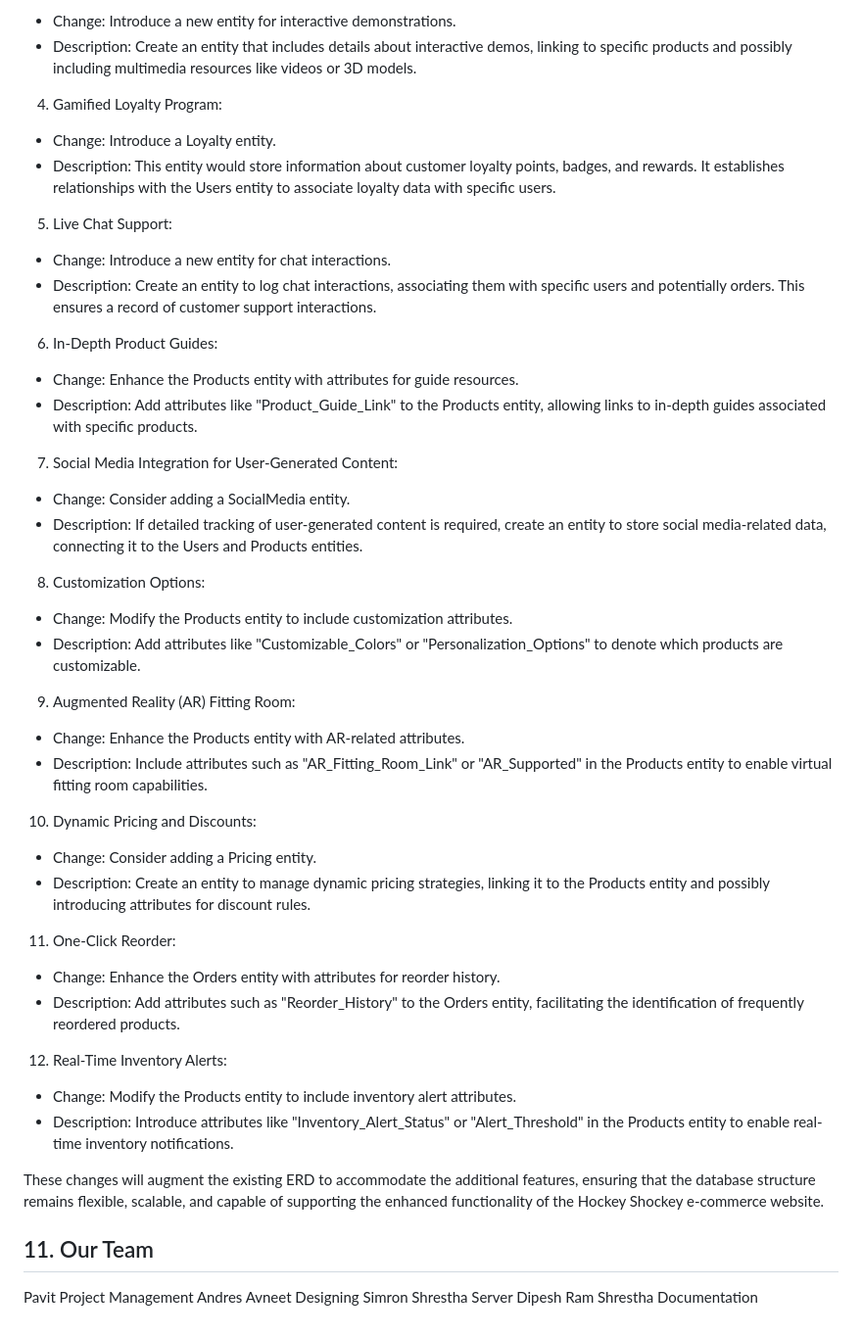
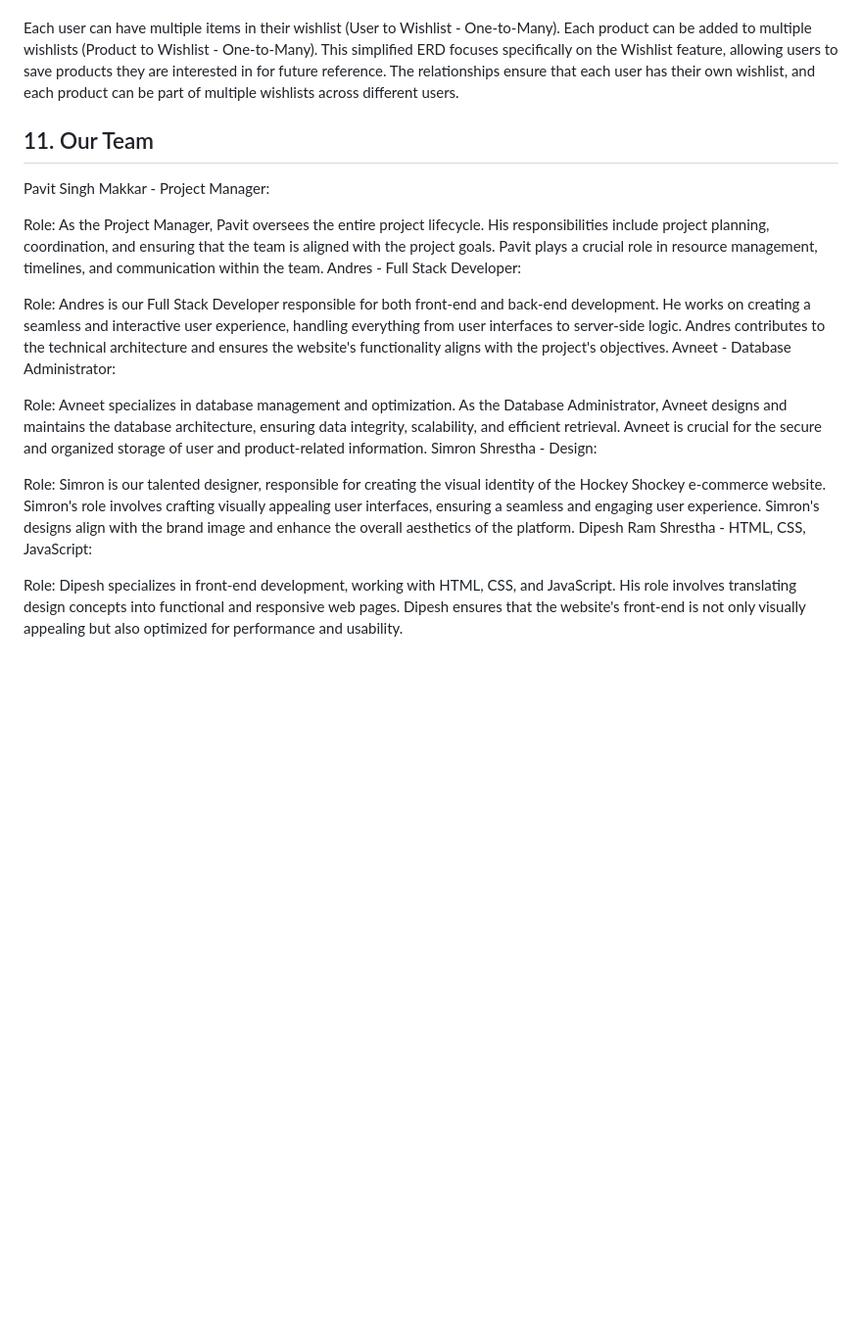
Before and after one commit to pavitsingh87/ECommProjectGroup2, a Markdown page: documentation/README.md, the part around one of its changes. Shown at 98% size. GitHub-like rendering; blank space fills up the shorter version.

Commit message:
Readme Md file

```diff
--- a/documentation/README.md
+++ b/documentation/README.md
@@ -531,79 +442,21 @@ required:
-- Change: Introduce a new entity for interactive demonstrations.
-- Description: Create an entity that includes details about
-  interactive demos, linking to specific products and possibly including
-  multimedia resources like videos or 3D models.
-
-4. Gamified Loyalty Program:
-
-- Change: Introduce a Loyalty entity.
-- Description: This entity would store information about customer
-  loyalty points, badges, and rewards. It establishes relationships with
-  the Users entity to associate loyalty data with specific users.
-
-5. Live Chat Support:
-
-- Change: Introduce a new entity for chat interactions.
-- Description: Create an entity to log chat interactions, associating
-  them with specific users and potentially orders. This ensures a record
-  of customer support interactions.
-
-6. In-Depth Product Guides:
-
-- Change: Enhance the Products entity with attributes for guide resources.
-- Description: Add attributes like "Product_Guide_Link" to the
-  Products entity, allowing links to in-depth guides associated with
-  specific products.
-
-7. Social Media Integration for User-Generated Content:
-
-- Change: Consider adding a SocialMedia entity.
-- Description: If detailed tracking of user-generated content is
-  required, create an entity to store social media-related data,
-  connecting it to the Users and Products entities.
-
-8. Customization Options:
-
-- Change: Modify the Products entity to include customization attributes.
-- Description: Add attributes like "Customizable_Colors" or
-  "Personalization_Options" to denote which products are customizable.
-
-9. Augmented Reality (AR) Fitting Room:
-
-- Change: Enhance the Products entity with AR-related attributes.
-- Description: Include attributes such as "AR_Fitting_Room_Link" or
-  "AR_Supported" in the Products entity to enable virtual fitting room
-  capabilities.
-
-10. Dynamic Pricing and Discounts:
-
-- Change: Consider adding a Pricing entity.
-- Description: Create an entity to manage dynamic pricing strategies,
-  linking it to the Products entity and possibly introducing attributes
-  for discount rules.
-
-11. One-Click Reorder:
-
-- Change: Enhance the Orders entity with attributes for reorder history.
-- Description: Add attributes such as "Reorder_History" to the Orders
-  entity, facilitating the identification of frequently reordered
-  products.
-
-12. Real-Time Inventory Alerts:
-
-- Change: Modify the Products entity to include inventory alert attributes.
-- Description: Introduce attributes like "Inventory_Alert_Status" or
-  "Alert_Threshold" in the Products entity to enable real-time inventory
-  notifications.
-
-These changes will augment the existing ERD to accommodate the
-additional features, ensuring that the database structure remains
-flexible, scalable, and capable of supporting the enhanced
-functionality of the Hockey Shockey e-commerce website.
+Each user can have multiple items in their wishlist (User to Wishlist - One-to-Many).
+Each product can be added to multiple wishlists (Product to Wishlist - One-to-Many).
+This simplified ERD focuses specifically on the Wishlist feature, allowing users to save products they are interested in for future reference. The relationships ensure that each user has their own wishlist, and each product can be part of multiple wishlists across different users.
 
 ## 11. Our Team
 
-Pavit Project Management
-Andres
-Avneet Designing
-Simron Shrestha Server
-Dipesh Ram Shrestha Documentation
+Pavit Singh Makkar - Project Manager:
+
+Role: As the Project Manager, Pavit oversees the entire project lifecycle. His responsibilities include project planning, coordination, and ensuring that the team is aligned with the project goals. Pavit plays a crucial role in resource management, timelines, and communication within the team.
+Andres - Full Stack Developer:
+
+Role: Andres is our Full Stack Developer responsible for both front-end and back-end development. He works on creating a seamless and interactive user experience, handling everything from user interfaces to server-side logic. Andres contributes to the technical architecture and ensures the website's functionality aligns with the project's objectives.
+Avneet - Database Administrator:
+
+Role: Avneet specializes in database management and optimization. As the Database Administrator, Avneet designs and maintains the database architecture, ensuring data integrity, scalability, and efficient retrieval. Avneet is crucial for the secure and organized storage of user and product-related information.
+Simron Shrestha - Design:
+
+Role: Simron is our talented designer, responsible for creating the visual identity of the Hockey Shockey e-commerce website. Simron's role involves crafting visually appealing user interfaces, ensuring a seamless and engaging user experience. Simron's designs align with the brand image and enhance the overall aesthetics of the platform.
+Dipesh Ram Shrestha - HTML, CSS, JavaScript:
+
+Role: Dipesh specializes in front-end development, working with HTML, CSS, and JavaScript. His role involves translating design concepts into functional and responsive web pages. Dipesh ensures that the website's front-end is not only visually appealing but also optimized for performance and usability.
```
Also changed, not shown: other parts of documentation/README.md (+37 -126 lines).
